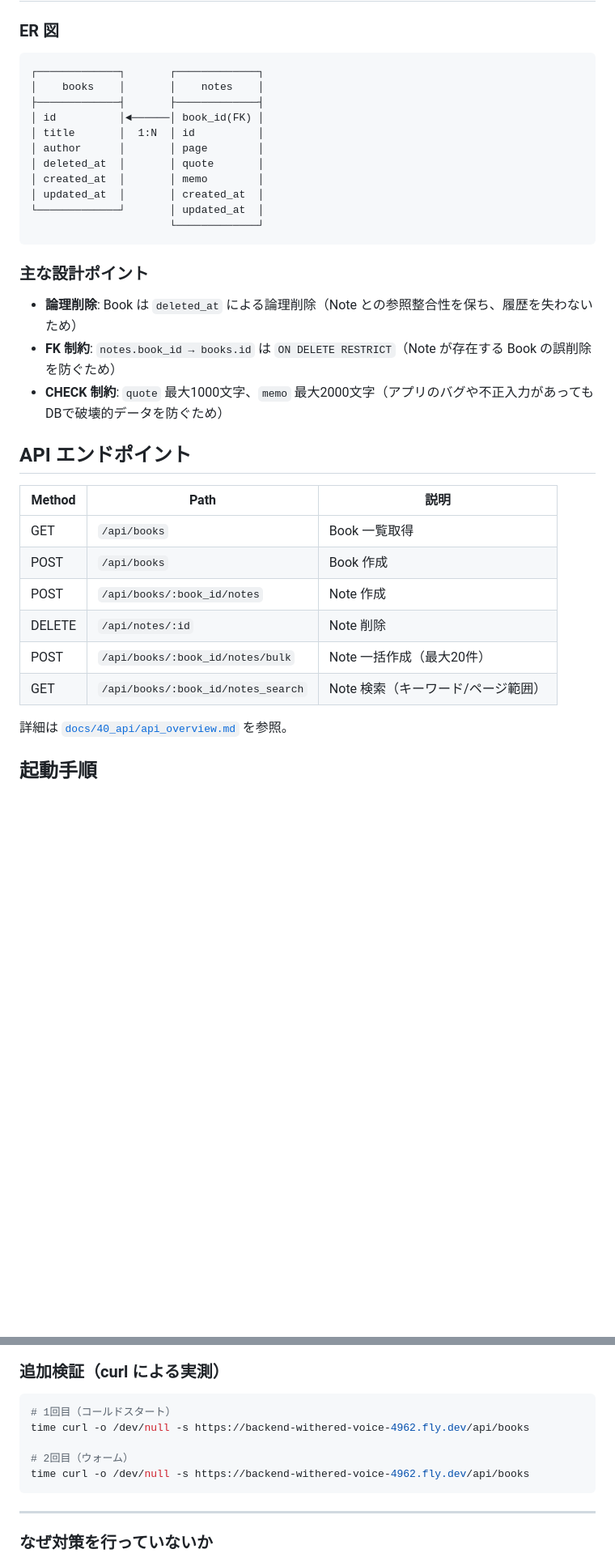
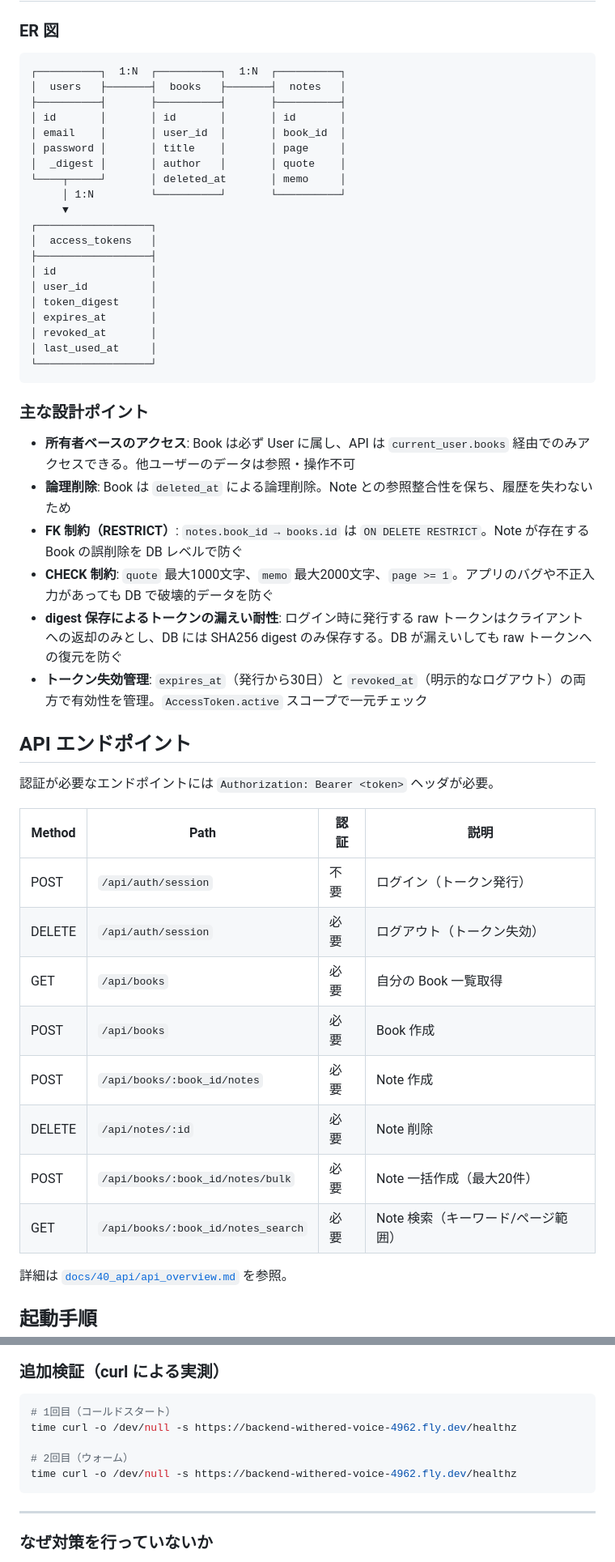
Before and after one commit to ponio-ponix/reading-notes-api-client, a Markdown page: backend/README.md, 2 parts joined by grey strips. Shown at 81% size. Rendered like a GitHub page; blank space fills up the shorter version.

Commit message:
docs: update README with authentication usage and verification steps

````diff
--- a/backend/README.md
+++ b/backend/README.md
@@ -46,35 +50,51 @@ curl https://backend-withered-voice-4962.fly.dev/api/books
 ### ER 図
 
 ```
-┌─────────────┐       ┌─────────────┐
-│    books    │       │    notes    │
-├─────────────┤       ├─────────────┤
-│ id          │◄──────│ book_id(FK) │
-│ title       │  1:N  │ id          │
-│ author      │       │ page        │
-│ deleted_at  │       │ quote       │
-│ created_at  │       │ memo        │
-│ updated_at  │       │ created_at  │
-└─────────────┘       │ updated_at  │
-                      └─────────────┘
+┌──────────┐  1:N  ┌──────────┐  1:N  ┌──────────┐
+│  users   ├───────┤  books   ├───────┤  notes   │
+├──────────┤       ├──────────┤       ├──────────┤
+│ id       │       │ id       │       │ id       │
+│ email    │       │ user_id  │       │ book_id  │
+│ password │       │ title    │       │ page     │
+│  _digest │       │ author   │       │ quote    │
+└────┬─────┘       │ deleted_at       │ memo     │
+     │ 1:N         └──────────┘       └──────────┘
+     ▼
+┌──────────────────┐
+│  access_tokens   │
+├──────────────────┤
+│ id               │
+│ user_id          │
+│ token_digest     │
+│ expires_at       │
+│ revoked_at       │
+│ last_used_at     │
+└──────────────────┘
 ```
 
 ### 主な設計ポイント
 
-- **論理削除**: Book は `deleted_at` による論理削除（Note との参照整合性を保ち、履歴を失わないため）
-- **FK 制約**: `notes.book_id → books.id` は `ON DELETE RESTRICT`（Note が存在する Book の誤削除を防ぐため）
-- **CHECK 制約**: `quote` 最大1000文字、`memo` 最大2000文字（アプリのバグや不正入力があってもDBで破壊的データを防ぐため）
+- **所有者ベースのアクセス**: Book は必ず User に属し、API は `current_user.books` 経由でのみアクセスできる。他ユーザーのデータは参照・操作不可
+- **論理削除**: Book は `deleted_at` による論理削除。Note との参照整合性を保ち、履歴を失わないため
+- **FK 制約（RESTRICT）**: `notes.book_id → books.id` は `ON DELETE RESTRICT`。Note が存在する Book の誤削除を DB レベルで防ぐ
+- **CHECK 制約**: `quote` 最大1000文字、`memo` 最大2000文字、`page >= 1`。アプリのバグや不正入力があっても DB で破壊的データを防ぐ
+- **digest 保存によるトークンの漏えい耐性**: ログイン時に発行する raw トークンはクライアントへの返却のみとし、DB には SHA256 digest のみ保存する。DB が漏えいしても raw トークンへの復元を防ぐ
+- **トークン失効管理**: `expires_at`（発行から30日）と `revoked_at`（明示的なログアウト）の両方で有効性を管理。`AccessToken.active` スコープで一元チェック
 
 ## API エンドポイント
 
-| Method | Path | 説明 |
-|--------|------|------|
-| GET | `/api/books` | Book 一覧取得 |
-| POST | `/api/books` | Book 作成 |
-| POST | `/api/books/:book_id/notes` | Note 作成 |
-| DELETE | `/api/notes/:id` | Note 削除 |
-| POST | `/api/books/:book_id/notes/bulk` | Note 一括作成（最大20件） |
-| GET | `/api/books/:book_id/notes_search` | Note 検索（キーワード/ページ範囲） |
+認証が必要なエンドポイントには `Authorization: Bearer <token>` ヘッダが必要。
+
+| Method | Path | 認証 | 説明 |
+|--------|------|------|------|
+| POST | `/api/auth/session` | 不要 | ログイン（トークン発行） |
+| DELETE | `/api/auth/session` | 必要 | ログアウト（トークン失効） |
+| GET | `/api/books` | 必要 | 自分の Book 一覧取得 |
+| POST | `/api/books` | 必要 | Book 作成 |
+| POST | `/api/books/:book_id/notes` | 必要 | Note 作成 |
+| DELETE | `/api/notes/:id` | 必要 | Note 削除 |
+| POST | `/api/books/:book_id/notes/bulk` | 必要 | Note 一括作成（最大20件） |
+| GET | `/api/books/:book_id/notes_search` | 必要 | Note 検索（キーワード/ページ範囲） |
 
 詳細は [`docs/40_api/api_overview.md`](docs/40_api/api_overview.md) を参照。
 
@@ -218,10 +270,10 @@ backend/
 
 ```bash
 # 1回目（コールドスタート）
-time curl -o /dev/null -s https://backend-withered-voice-4962.fly.dev/api/books
+time curl -o /dev/null -s https://backend-withered-voice-4962.fly.dev/healthz
 
 # 2回目（ウォーム）
-time curl -o /dev/null -s https://backend-withered-voice-4962.fly.dev/api/books
+time curl -o /dev/null -s https://backend-withered-voice-4962.fly.dev/healthz
 ```
 ---
 
````
Also changed, not shown: other parts of backend/README.md (+51 -15 lines).
